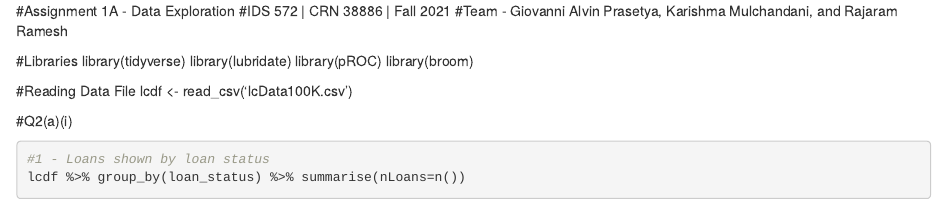
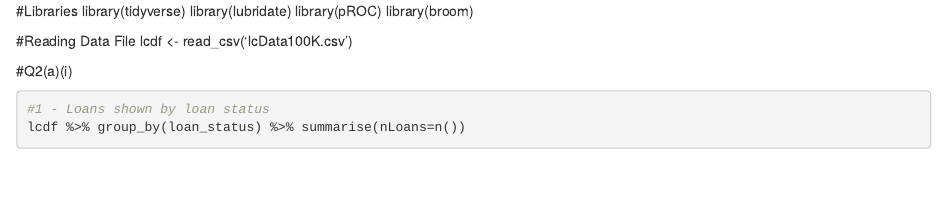
Before and after one commit to karimulch/Data_Mining, an R Markdown document (1A Team Master R File.rmd): the page in a window 1100 px wide, from its top. Rendered offline with R 4.5, knitr and Pandoc, with nearby package versions; some code elsewhere in the file could not run offline; common packages that the code uses without loading them are loaded.

Commit message:
Update 1A Team Master R File.rmd

```diff
--- a/1A Team Master R File.rmd
+++ b/1A Team Master R File.rmd
@@ -1,7 +1,3 @@
-#Assignment 1A - Data Exploration
-#IDS 572 | CRN 38886 | Fall 2021
-#Team - Giovanni Alvin Prasetya, Karishma Mulchandani, and Rajaram Ramesh
-
 #Libraries
 library(tidyverse)
 library(lubridate)
```
